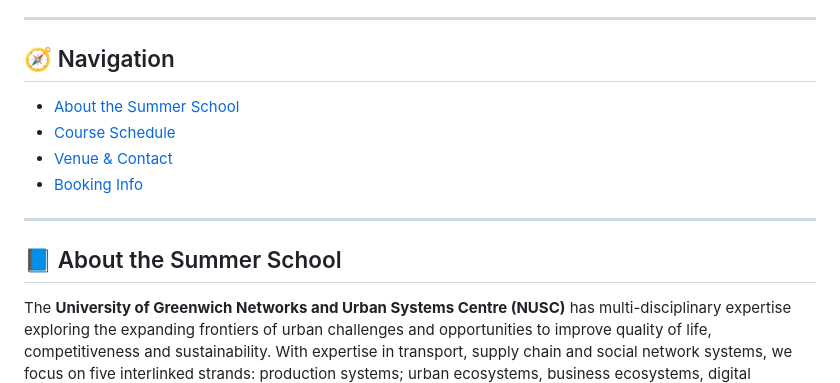
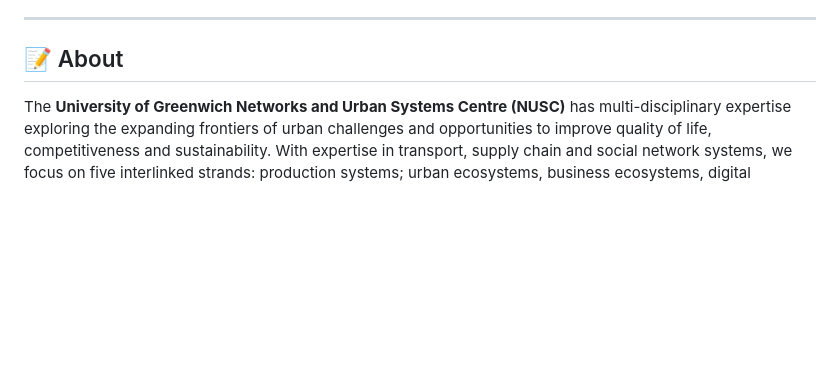
Before and after one commit to Networks-and-Urban-Systems-Centre-NUSC/summer-school, a Markdown page: README.md, the part around one of its changes. Drawn GitHub-style; blank space fills up the shorter version.

```diff
--- a/README.md
+++ b/README.md
@@ -6,16 +8,7 @@
 
 ---
 
-## 🧭 Navigation
-
-- [About the Summer School](#about-the-summer-school)
-- [Course Schedule](#course-schedule)
-- [Venue & Contact](#venue--contact)
-- [Booking Info](#booking-info)
-
----
-
-## 📘 About the Summer School
+## 📝 About
 
 The **University of Greenwich Networks and Urban Systems Centre (NUSC)** has multi-disciplinary expertise exploring the expanding frontiers of urban challenges and opportunities to improve quality of life, competitiveness and sustainability. With expertise in transport, supply chain and social network systems, we focus on five interlinked strands: production systems; urban ecosystems, business ecosystems, digital business models, and global value chains. We have one of the largest concentrations of business network analysts in Europe, applying the techniques of organisational network analysis to a wide range of business problems, re-conceiving individual firms, organisations and markets as structured relationships.
 
```
Also changed, not shown: other parts of README.md (+23 -51 lines).
